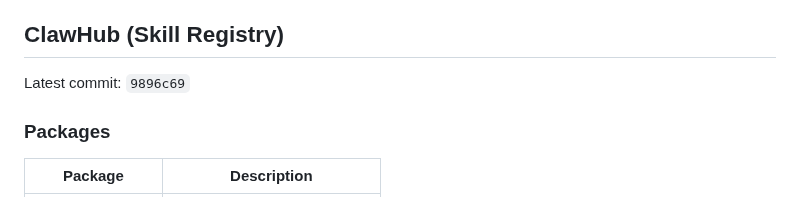
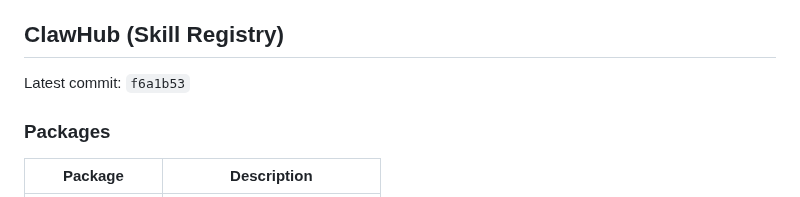
Before and after one commit to ztdyyds-cmd/skill-store, a Markdown page: README.md, the part around the change. GitHub-like rendering.

Commit message:
chore(sync): update clawhub info in README [2026-09-25]

```diff
--- a/README.md
+++ b/README.md
@@ -598,7 +598,7 @@ MIT License
 <!-- clawhub-sync-start -->
 ## ClawHub (Skill Registry)
 
-Latest commit: `9896c69`
+Latest commit: `f6a1b53`
 
 ### Packages
 
```
